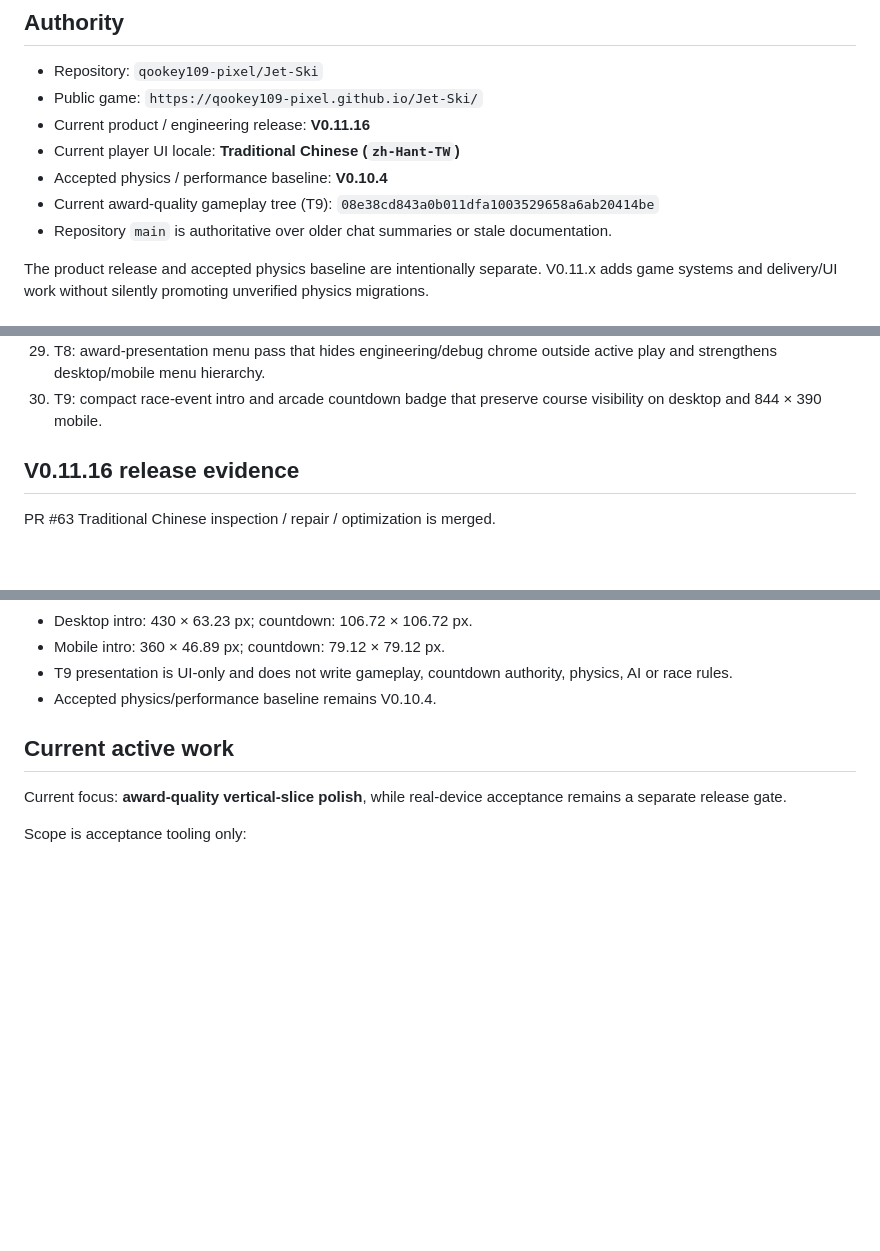
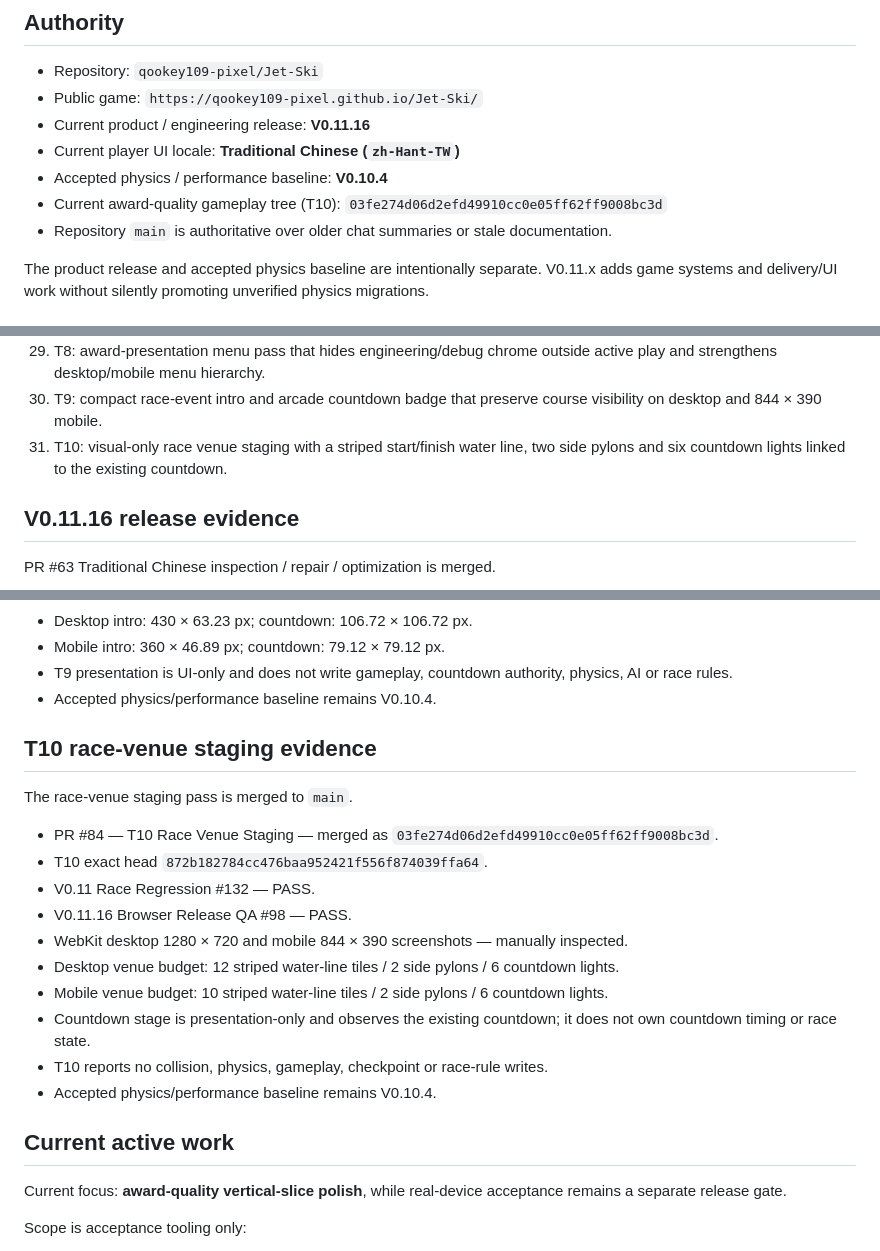
Before and after one commit to qookey109-pixel/Jet-Ski, a Markdown page: PROJECT_STATUS.md, 3 parts joined by grey strips. Rendered like a GitHub page; blank space fills up the shorter version.

Commit message:
Document T10 race venue staging release

```diff
--- a/PROJECT_STATUS.md
+++ b/PROJECT_STATUS.md
@@ -9,7 +9,7 @@ Status date: `2026-10-06` (`Asia/Taipei`)
 - Current product / engineering release: **V0.11.16**
 - Current player UI locale: **Traditional Chinese (`zh-Hant-TW`)**
 - Accepted physics / performance baseline: **V0.10.4**
-- Current award-quality gameplay tree (T9): `08e38cd843a0b011dfa1003529658a6ab20414be`
+- Current award-quality gameplay tree (T10): `03fe274d06d2efd49910cc0e05ff62ff9008bc3d`
 - Repository `main` is authoritative over older chat summaries or stale documentation.
 
 The product release and accepted physics baseline are intentionally separate. V0.11.x adds game systems and delivery/UI work without silently promoting unverified physics migrations.
@@ -48,6 +48,7 @@ V0.11 currently includes:
 28. T7: award-quality player/AI rider character polish with helmets, visors, life vests, articulated arms/hands/hips/legs and matching visual-version QA.
 29. T8: award-presentation menu pass that hides engineering/debug chrome outside active play and strengthens desktop/mobile menu hierarchy.
 30. T9: compact race-event intro and arcade countdown badge that preserve course visibility on desktop and 844 × 390 mobile.
+31. T10: visual-only race venue staging with a striped start/finish water line, two side pylons and six countdown lights linked to the existing countdown.
 
 ## V0.11.16 release evidence
 
@@ -187,6 +188,22 @@ The start-sequence polish is merged to `main`.
 - T9 presentation is UI-only and does not write gameplay, countdown authority, physics, AI or race rules.
 - Accepted physics/performance baseline remains V0.10.4.
 
+
+## T10 race-venue staging evidence
+
+The race-venue staging pass is merged to `main`.
+
+- PR #84 — T10 Race Venue Staging — merged as `03fe274d06d2efd49910cc0e05ff62ff9008bc3d`.
+- T10 exact head `872b182784cc476baa952421f556f874039ffa64`.
+- V0.11 Race Regression #132 — PASS.
+- V0.11.16 Browser Release QA #98 — PASS.
+- WebKit desktop 1280 × 720 and mobile 844 × 390 screenshots — manually inspected.
+- Desktop venue budget: 12 striped water-line tiles / 2 side pylons / 6 countdown lights.
+- Mobile venue budget: 10 striped water-line tiles / 2 side pylons / 6 countdown lights.
+- Countdown stage is presentation-only and observes the existing countdown; it does not own countdown timing or race state.
+- T10 reports no collision, physics, gameplay, checkpoint or race-rule writes.
+- Accepted physics/performance baseline remains V0.10.4.
+
 ## Current active work
 
 Current focus: **award-quality vertical-slice polish**, while real-device acceptance remains a separate release gate.
```
